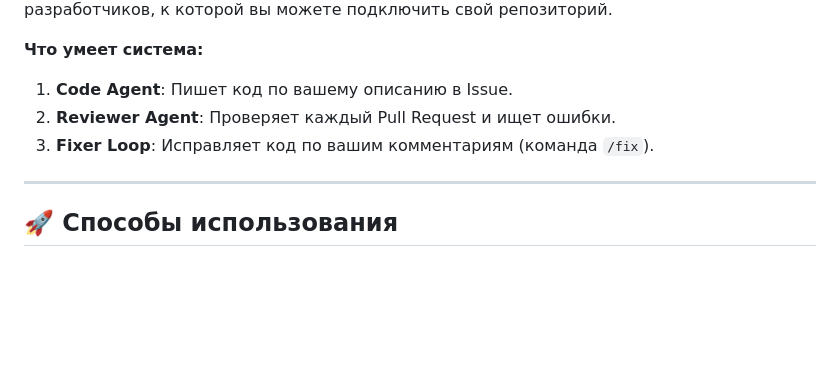
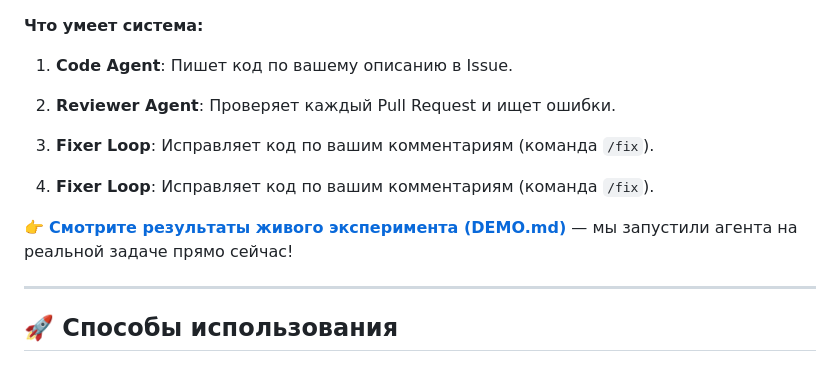
Before and after one commit to SikioN/MegaSchool-Coding-Agents, a Markdown page: README.md, the part around the change. Drawn GitHub-style; blank space fills up the shorter version.

Commit message:
docs: Add final demo report from experiment

```diff
--- a/README.md
+++ b/README.md
@@ -6,6 +6,10 @@
 1.  **Code Agent**: Пишет код по вашему описанию в Issue.
 2.  **Reviewer Agent**: Проверяет каждый Pull Request и ищет ошибки.
 3.  **Fixer Loop**: Исправляет код по вашим комментариям (команда `/fix`).
+
+3.  **Fixer Loop**: Исправляет код по вашим комментариям (команда `/fix`).
+
+👉 **[Смотрите результаты живого эксперимента (DEMO.md)](DEMO.md)** — мы запустили агента на реальной задаче прямо сейчас!
 
 ---
 
```
Also changed, not shown: DEMO.md (added, +14 -0 lines).
